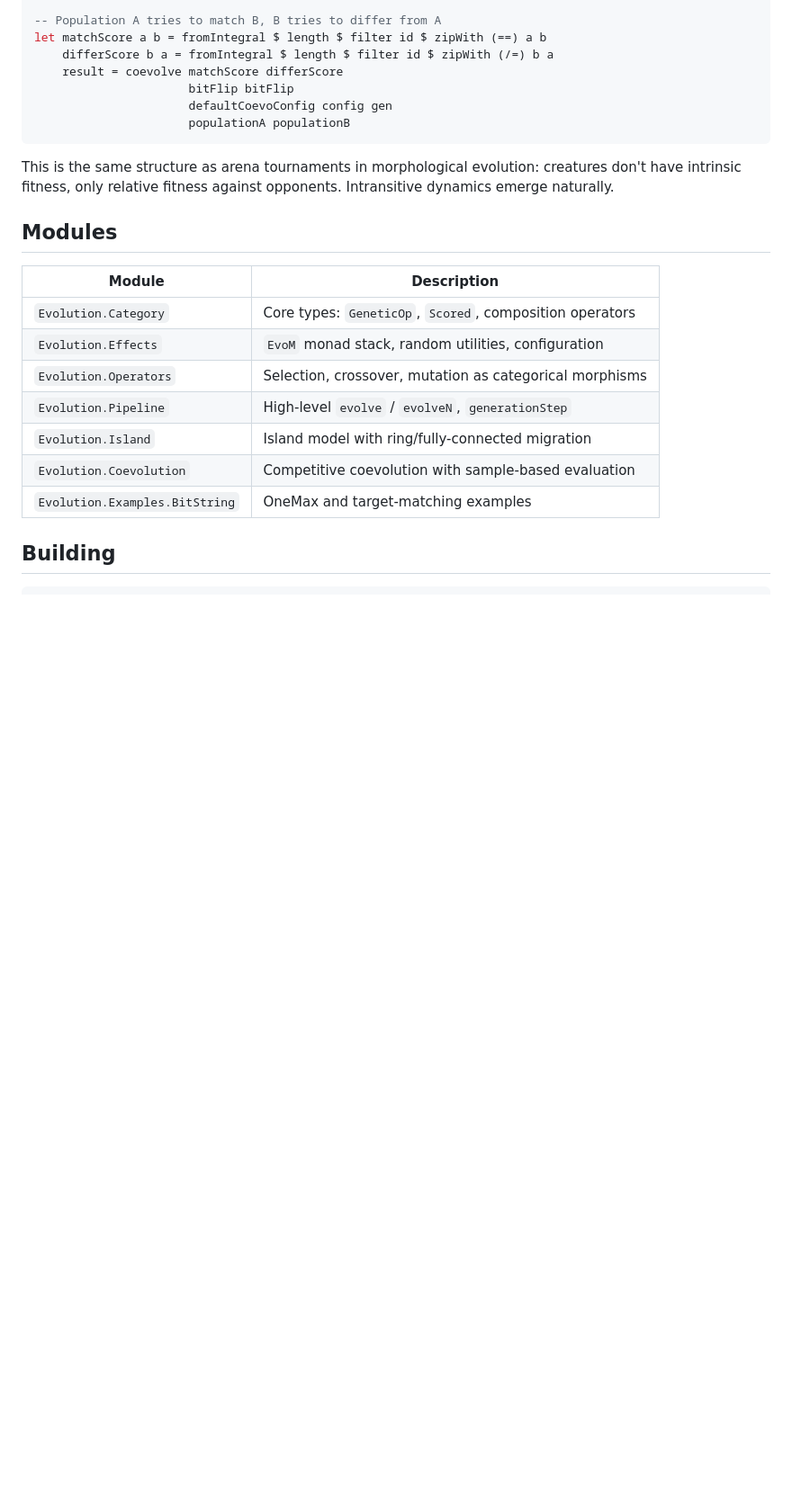
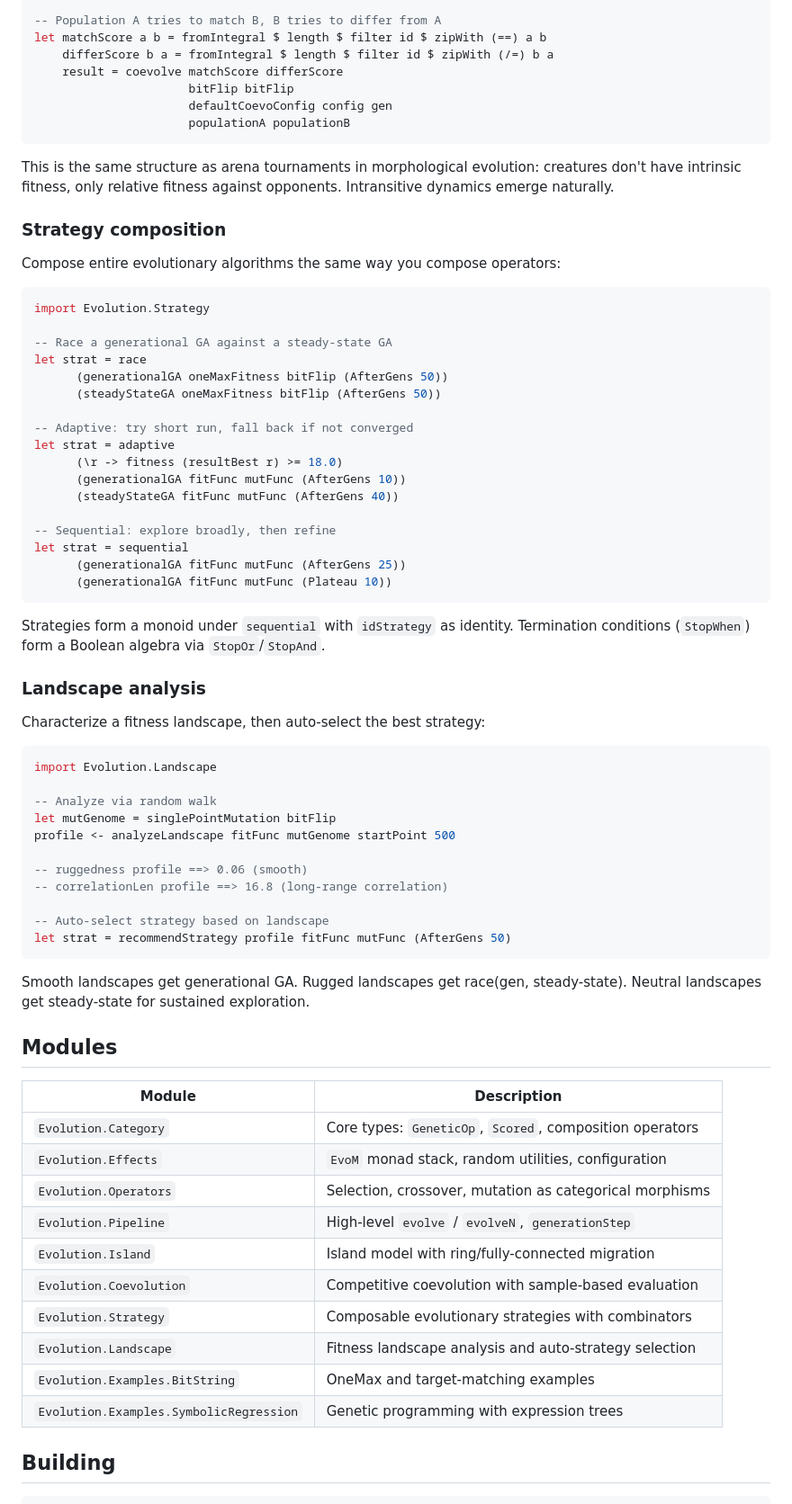
Before and after one commit to lyra-claude/categorical-evolution, a Markdown page: README.md, the part around the change. Shown at 90% size. Rendered like a GitHub page; blank space fills up the shorter version.

Commit message:
Update README with Strategy and Landscape module documentation
Co-Authored-By: Claude Opus 4.6 <noreply@anthropic.com>

````diff
--- a/README.md
+++ b/README.md
@@ -148,6 +148,54 @@ This is the same structure as arena tournaments in morphological evolution:
 creatures don't have intrinsic fitness, only relative fitness against opponents.
 Intransitive dynamics emerge naturally.
 
+### Strategy composition
+
+Compose entire evolutionary algorithms the same way you compose operators:
+
+```haskell
+import Evolution.Strategy
+
+-- Race a generational GA against a steady-state GA
+let strat = race
+      (generationalGA oneMaxFitness bitFlip (AfterGens 50))
+      (steadyStateGA oneMaxFitness bitFlip (AfterGens 50))
+
+-- Adaptive: try short run, fall back if not converged
+let strat = adaptive
+      (\r -> fitness (resultBest r) >= 18.0)
+      (generationalGA fitFunc mutFunc (AfterGens 10))
+      (steadyStateGA fitFunc mutFunc (AfterGens 40))
+
+-- Sequential: explore broadly, then refine
+let strat = sequential
+      (generationalGA fitFunc mutFunc (AfterGens 25))
+      (generationalGA fitFunc mutFunc (Plateau 10))
+```
+
+Strategies form a monoid under `sequential` with `idStrategy` as identity.
+Termination conditions (`StopWhen`) form a Boolean algebra via `StopOr`/`StopAnd`.
+
+### Landscape analysis
+
+Characterize a fitness landscape, then auto-select the best strategy:
+
+```haskell
+import Evolution.Landscape
+
+-- Analyze via random walk
+let mutGenome = singlePointMutation bitFlip
+profile <- analyzeLandscape fitFunc mutGenome startPoint 500
+
+-- ruggedness profile ==> 0.06 (smooth)
+-- correlationLen profile ==> 16.8 (long-range correlation)
+
+-- Auto-select strategy based on landscape
+let strat = recommendStrategy profile fitFunc mutFunc (AfterGens 50)
+```
+
+Smooth landscapes get generational GA. Rugged landscapes get race(gen, steady-state).
+Neutral landscapes get steady-state for sustained exploration.
+
 ## Modules
 
 | Module | Description |
@@ -158,7 +206,10 @@ Intransitive dynamics emerge naturally.
 | `Evolution.Pipeline` | High-level `evolve` / `evolveN`, `generationStep` |
 | `Evolution.Island` | Island model with ring/fully-connected migration |
 | `Evolution.Coevolution` | Competitive coevolution with sample-based evaluation |
+| `Evolution.Strategy` | Composable evolutionary strategies with combinators |
+| `Evolution.Landscape` | Fitness landscape analysis and auto-strategy selection |
 | `Evolution.Examples.BitString` | OneMax and target-matching examples |
+| `Evolution.Examples.SymbolicRegression` | Genetic programming with expression trees |
 
 ## Building
 
````
